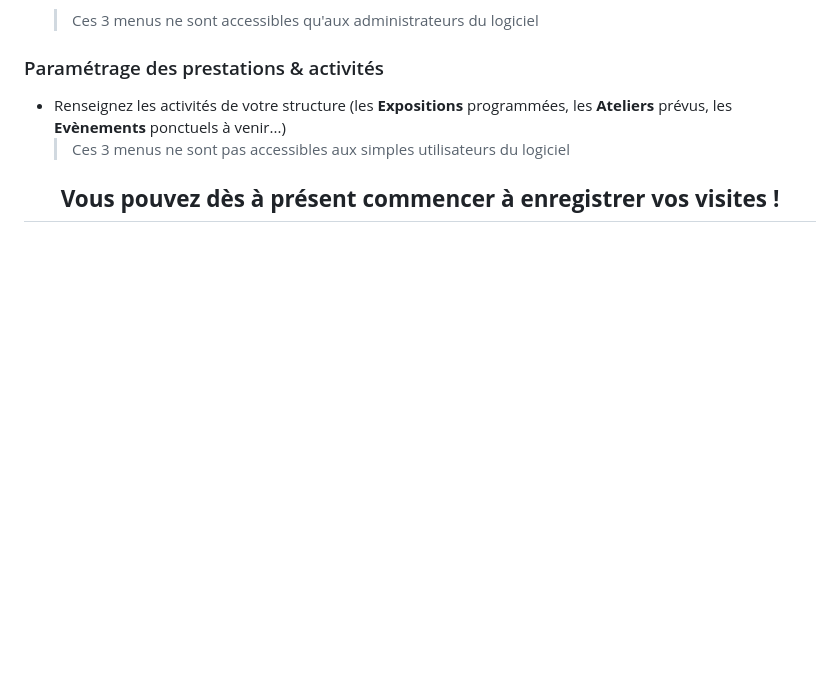
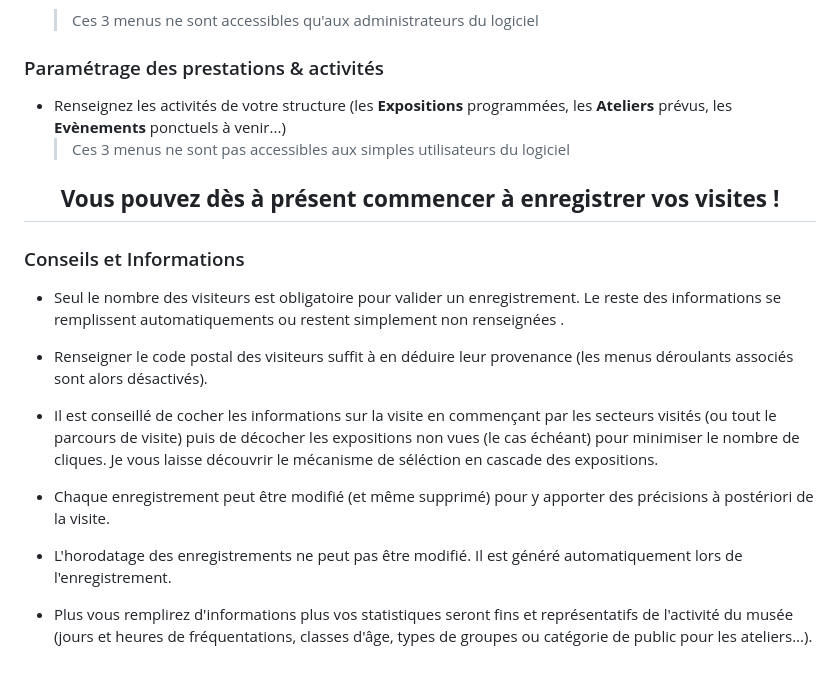
Before and after one commit to G00SS/Gest-MuZ, a Markdown page: README.md, the part around the change. Rendered like a GitHub page; blank space fills up the shorter version.

```diff
--- a/README.md
+++ b/README.md
@@ -102,3 +102,16 @@ Vous pouvez aussi créer un compte standard (sans droit d'administration sur le
 
 </br>
 <h2 align="center"><strong>Vous pouvez dès à présent commencer à enregistrer vos visites !</strong></h2>
+
+### Conseils et Informations
+* Seul le nombre des visiteurs est obligatoire pour valider un enregistrement. Le reste des informations se remplissent automatiquements ou restent simplement non renseignées .</br>
+
+* Renseigner le code postal des visiteurs suffit à en déduire leur provenance (les menus déroulants associés sont alors désactivés).</br>
+
+* Il est conseillé de cocher les informations sur la visite en commençant par les secteurs visités (ou tout le parcours de visite) puis de décocher les expositions non vues (le cas échéant) pour minimiser le nombre de cliques. Je vous laisse découvrir le mécanisme de séléction en cascade des expositions.</br>
+
+* Chaque enregistrement peut être modifié (et même supprimé) pour y apporter des précisions à postériori de la visite.</br>
+
+* L'horodatage des enregistrements ne peut pas être modifié. Il est généré automatiquement lors de l'enregistrement.</br>
+
+* Plus vous remplirez d'informations plus vos statistiques seront fins et représentatifs de l'activité du musée (jours et heures de fréquentations, classes d'âge, types de groupes ou catégorie de public pour les ateliers...).</br>
```
